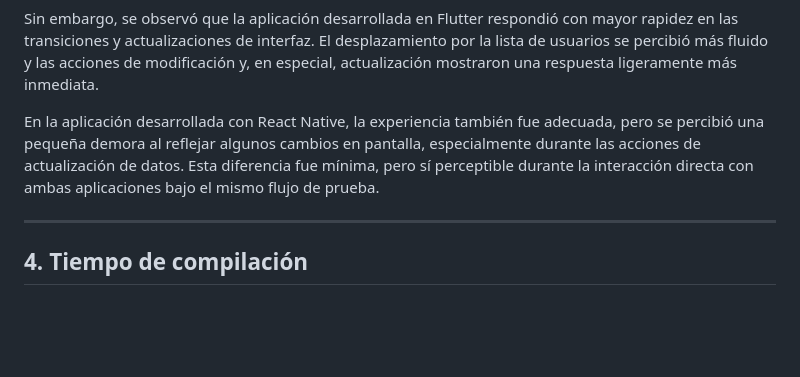
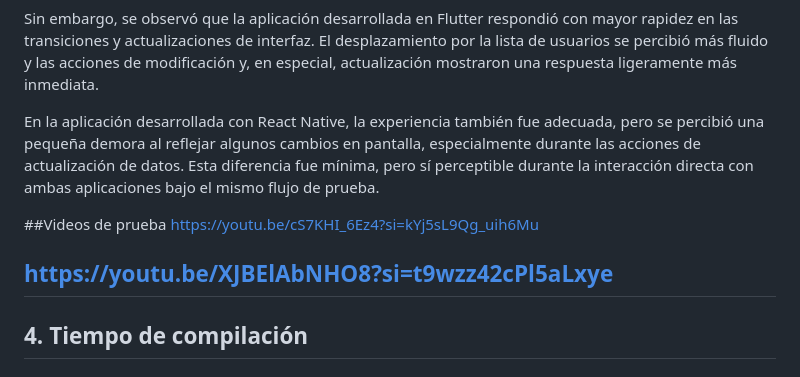
Before and after one commit to magaarb204/REACTVSFLUTTER, a Markdown page: README.md, the part around the change. GitHub-like rendering; blank space fills up the shorter version.

```diff
--- a/README.md
+++ b/README.md
@@ -51,6 +51,10 @@ Sin embargo, se observó que la aplicación desarrollada en Flutter respondió c
 En la aplicación desarrollada con React Native, la experiencia también fue adecuada, pero se percibió una pequeña demora al reflejar algunos cambios en pantalla, especialmente durante las acciones de actualización de datos.
 Esta diferencia fue mínima, pero sí perceptible durante la interacción directa con ambas aplicaciones bajo el mismo flujo de prueba.
 
+##Videos de prueba
+https://youtu.be/cS7KHI_6Ez4?si=kYj5sL9Qg_uih6Mu
+
+https://youtu.be/XJBElAbNHO8?si=t9wzz42cPl5aLxye
 ---
 ## 4. Tiempo de compilación
 
```
